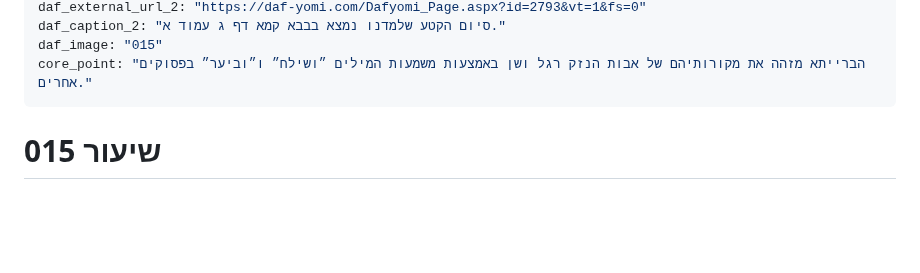
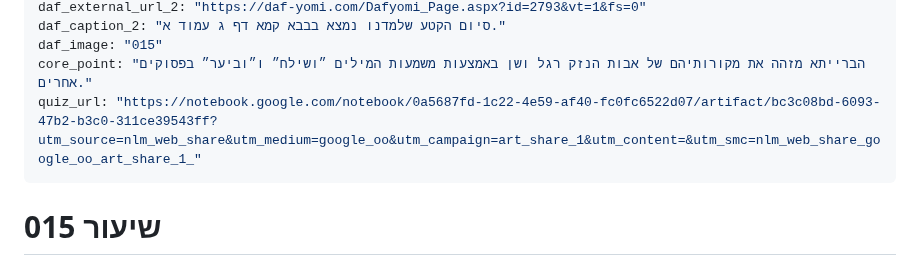
Before and after one commit to vaisisrael/gemara-benichuta, a Markdown page: content/lessons/015.md, the part around the change. Rendered like a GitHub page; blank space fills up the shorter version.

Commit message:
Add quiz URL to lesson 015
Added quiz URL for lesson 015.

```diff
--- a/content/lessons/015.md
+++ b/content/lessons/015.md
@@ -14,6 +14,7 @@ daf_external_url_2: "https://daf-yomi.com/Dafyomi_Page.aspx?id=2793&vt=1&fs=0"
 daf_caption_2: "סיום הקטע שלמדנו נמצא בבבא קמא דף ג עמוד א."
 daf_image: "015"
 core_point: "הברייתא מזהה את מקורותיהם של אבות הנזק רגל ושן באמצעות משמעות המילים ״ושילח״ ו״וביער״ בפסוקים אחרים."
+quiz_url: "https://notebook.google.com/notebook/0a5687fd-1c22-4e59-af40-fc0fc6522d07/artifact/bc3c08bd-6093-47b2-b3c0-311ce39543ff?utm_source=nlm_web_share&utm_medium=google_oo&utm_campaign=art_share_1&utm_content=&utm_smc=nlm_web_share_google_oo_art_share_1_"
 ---
 
 # שיעור 015
```
